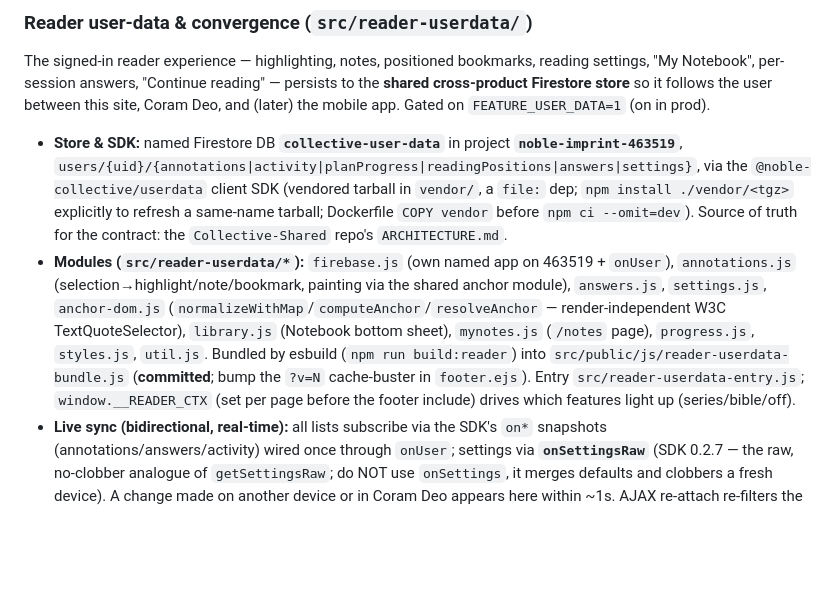
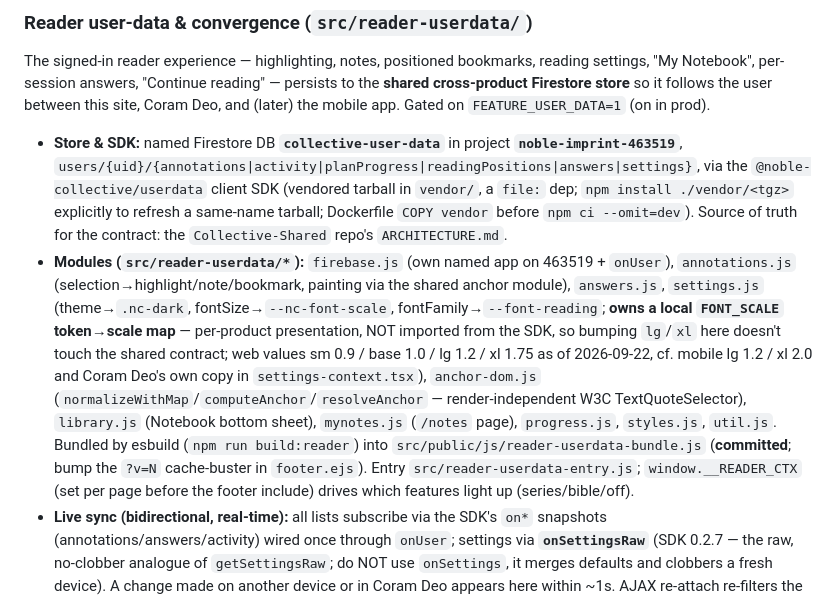
Before and after one commit to Noble-Collective/Noble-Imprint-Resource-Website, a Markdown page: CLAUDE.md, the part around the change. Drawn GitHub-style; blank space fills up the shorter version.

Commit message:
docs: note settings.js owns FONT_SCALE locally (per-product presentation, not from SDK)
Co-Authored-By: Claude Opus 4.8 (1M context) <noreply@anthropic.com>
Claude-Session: https://claude.ai/code/session_017HXDf8YLnQtRH3V54kk1wB

```diff
--- a/CLAUDE.md
+++ b/CLAUDE.md
@@ -110,7 +110,7 @@ Super admin is hardcoded: `steve@noblecollective.org` in `auth.js`.
 The signed-in reader experience — highlighting, notes, positioned bookmarks, reading settings, "My Notebook", per-session answers, "Continue reading" — persists to the **shared cross-product Firestore store** so it follows the user between this site, Coram Deo, and (later) the mobile app. Gated on `FEATURE_USER_DATA=1` (on in prod).
 
 - **Store & SDK:** named Firestore DB **`collective-user-data`** in project **`noble-imprint-463519`**, `users/{uid}/{annotations|activity|planProgress|readingPositions|answers|settings}`, via the `@noble-collective/userdata` client SDK (vendored tarball in `vendor/`, a `file:` dep; `npm install ./vendor/<tgz>` explicitly to refresh a same-name tarball; Dockerfile `COPY vendor` before `npm ci --omit=dev`). Source of truth for the contract: the `Collective-Shared` repo's `ARCHITECTURE.md`.
-- **Modules (`src/reader-userdata/*`):** `firebase.js` (own named app on 463519 + `onUser`), `annotations.js` (selection→highlight/note/bookmark, painting via the shared anchor module), `answers.js`, `settings.js`, `anchor-dom.js` (`normalizeWithMap`/`computeAnchor`/`resolveAnchor` — render-independent W3C TextQuoteSelector), `library.js` (Notebook bottom sheet), `mynotes.js` (`/notes` page), `progress.js`, `styles.js`, `util.js`. Bundled by esbuild (`npm run build:reader`) into `src/public/js/reader-userdata-bundle.js` (**committed**; bump the `?v=N` cache-buster in `footer.ejs`). Entry `src/reader-userdata-entry.js`; `window.__READER_CTX` (set per page before the footer include) drives which features light up (series/bible/off).
+- **Modules (`src/reader-userdata/*`):** `firebase.js` (own named app on 463519 + `onUser`), `annotations.js` (selection→highlight/note/bookmark, painting via the shared anchor module), `answers.js`, `settings.js` (theme→`.nc-dark`, fontSize→`--nc-font-scale`, fontFamily→`--font-reading`; **owns a local `FONT_SCALE` token→scale map** — per-product presentation, NOT imported from the SDK, so bumping `lg`/`xl` here doesn't touch the shared contract; web values sm 0.9 / base 1.0 / lg 1.2 / xl 1.75 as of 2026-09-22, cf. mobile lg 1.2 / xl 2.0 and Coram Deo's own copy in `settings-context.tsx`), `anchor-dom.js` (`normalizeWithMap`/`computeAnchor`/`resolveAnchor` — render-independent W3C TextQuoteSelector), `library.js` (Notebook bottom sheet), `mynotes.js` (`/notes` page), `progress.js`, `styles.js`, `util.js`. Bundled by esbuild (`npm run build:reader`) into `src/public/js/reader-userdata-bundle.js` (**committed**; bump the `?v=N` cache-buster in `footer.ejs`). Entry `src/reader-userdata-entry.js`; `window.__READER_CTX` (set per page before the footer include) drives which features light up (series/bible/off).
 - **Live sync (bidirectional, real-time):** all lists subscribe via the SDK's `on*` snapshots (annotations/answers/activity) wired once through `onUser`; settings via **`onSettingsRaw`** (SDK 0.2.7 — the raw, no-clobber analogue of `getSettingsRaw`; do NOT use `onSettings`, it merges defaults and clobbers a fresh device). A change made on another device or in Coram Deo appears here within ~1s. AJAX re-attach re-filters the cached snapshot (no re-subscribe → no listener leak). The `onSettingsRaw` handler calls `apply()` (updates the document — theme/text-size/font/verse-layout) **and** `refreshOpenMenu()` (2026-09-21) so the gear menu's toggle states also re-sync live if it's open — each `segRow` registers its refresh in `menuRefreshers`; without the latter the reader updated but the open popup's toggles showed the stale selection.
 - **Annotation contract (must follow — `Collective-Shared/ARCHITECTURE.md` §3a/§3b):** whole-verse highlight/note/bookmark = deterministic id (`hl__`/`nt__`/`bm__{verseId}`) + `bibleLocator`, NO textAnchor, translation-agnostic, painted by verseId; phrase highlight = per-verse `textAnchor` + `translation` + a shared client-minted `groupId` (multi-verse selections write one doc PER verse in parallel; recolor/remove act on every doc in the group). Coram Deo is canonical for Bible annotations; this site was brought into line.
 - **Account data:** the account menu's "Manage your data" offers Delete-my-data / Delete-account via `client.eraseAll()` — scoped to `users/{uid}` in `collective-user-data` ONLY (never the mobile app's separate legacy default-db data).
```
